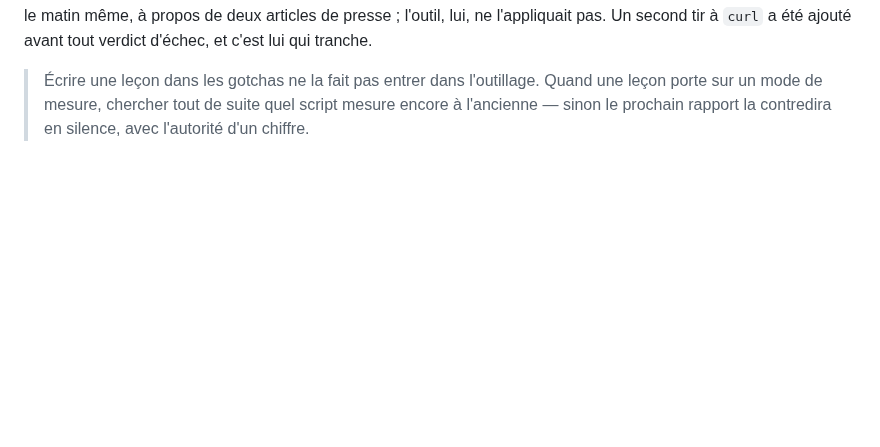
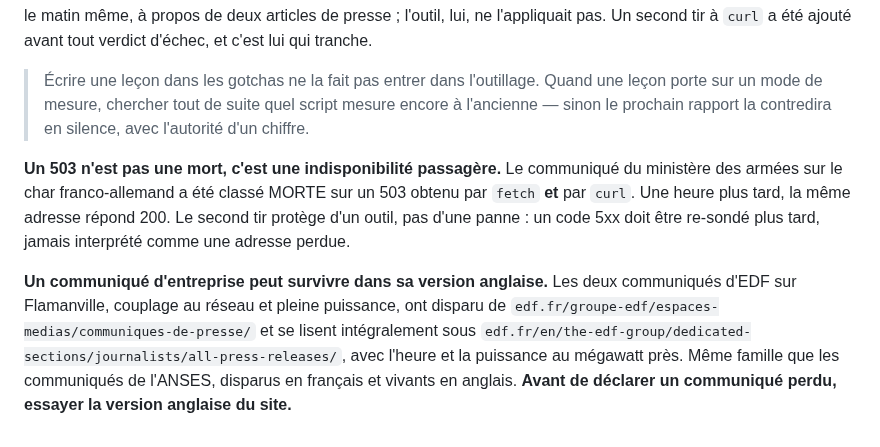
Before and after one commit to eRom/macronisme-le-bilan, a Markdown page: atelier/gotchas.md, the part around the change. Drawn GitHub-style; blank space fills up the shorter version.

```diff
--- a/atelier/gotchas.md
+++ b/atelier/gotchas.md
@@ -655,3 +655,17 @@ qui tranche.
 > une leçon porte sur un mode de mesure, chercher tout de suite quel script
 > mesure encore à l'ancienne — sinon le prochain rapport la contredira en silence,
 > avec l'autorité d'un chiffre.
+
+**Un 503 n'est pas une mort, c'est une indisponibilité passagère.** Le communiqué
+du ministère des armées sur le char franco-allemand a été classé MORTE sur un 503
+obtenu par `fetch` **et** par `curl`. Une heure plus tard, la même adresse répond
+200. Le second tir protège d'un outil, pas d'une panne : un code 5xx doit être
+re-sondé plus tard, jamais interprété comme une adresse perdue.
+
+**Un communiqué d'entreprise peut survivre dans sa version anglaise.** Les deux
+communiqués d'EDF sur Flamanville, couplage au réseau et pleine puissance, ont
+disparu de `edf.fr/groupe-edf/espaces-medias/communiques-de-presse/` et se lisent
+intégralement sous `edf.fr/en/the-edf-group/dedicated-sections/journalists/all-press-releases/`,
+avec l'heure et la puissance au mégawatt près. Même famille que les communiqués de
+l'ANSES, disparus en français et vivants en anglais. **Avant de déclarer un
+communiqué perdu, essayer la version anglaise du site.**
```
Also changed, not shown: atelier/notes/campagne-sources-mortes.md (+89 -0 lines).
